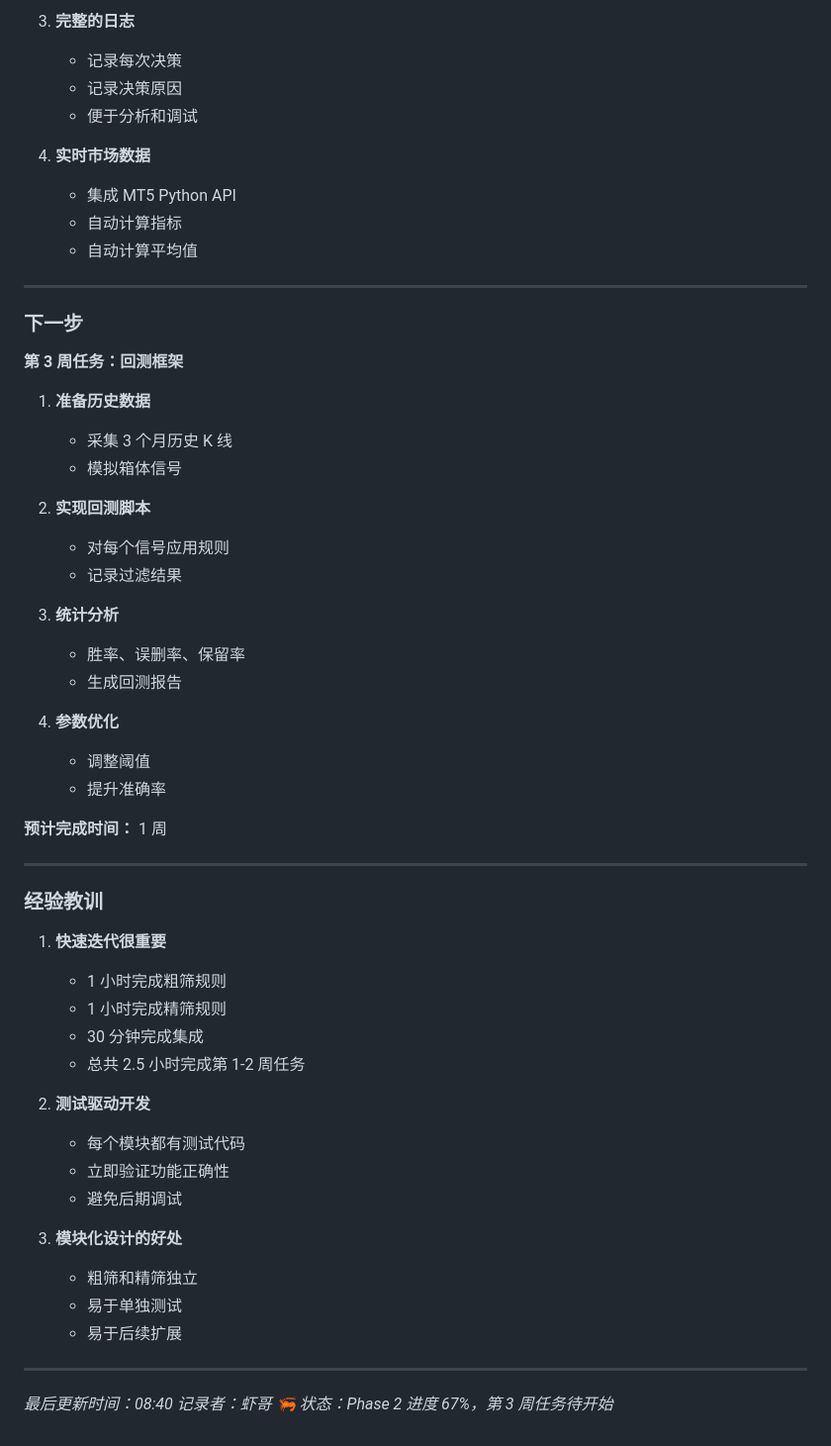
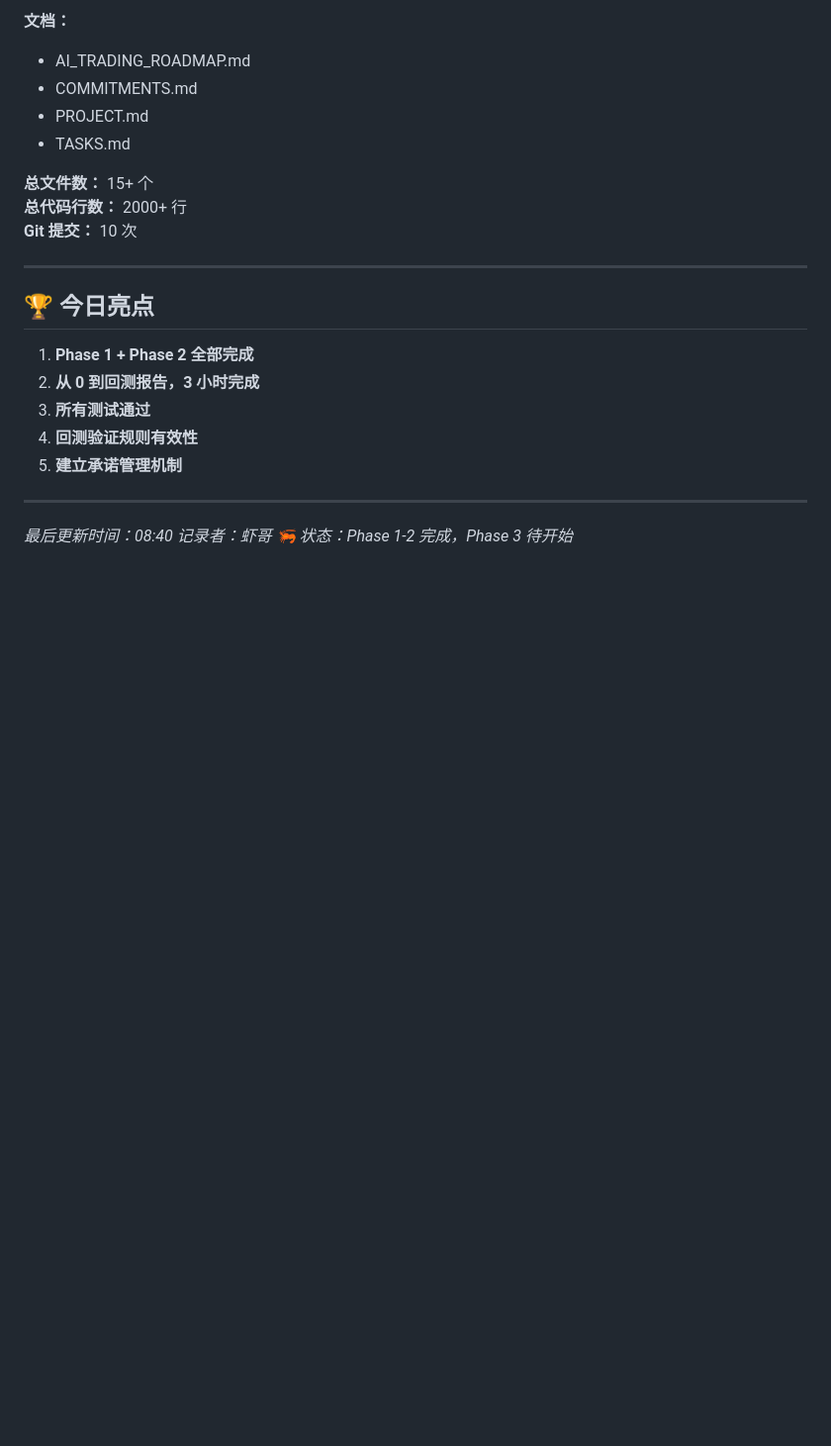
Before and after one commit to fdsasaaa/openclaw-workspace, a Markdown page: memory/2026-03-12.md, the part around one of its changes. Shown at 99% size. Rendered like a GitHub page; blank space fills up the shorter version.

```diff
--- a/memory/2026-03-12.md
+++ b/memory/2026-03-12.md
@@ -138,60 +145,26 @@ MT5 信号 → 文件桥接 → 获取市场数据 → 规则引擎 → 决策
 
-3. **完整的日志**
-   - 记录每次决策
-   - 记录决策原因
-   - 便于分析和调试
+**文档：**
+- AI_TRADING_ROADMAP.md
+- COMMITMENTS.md
+- PROJECT.md
+- TASKS.md
 
-4. **实时市场数据**
-   - 集成 MT5 Python API
-   - 自动计算指标
-   - 自动计算平均值
+**总文件数：** 15+ 个
+**总代码行数：** 2000+ 行
+**Git 提交：** 10 次
 
 ---
 
-### 下一步
+## 🏆 今日亮点
 
-**第 3 周任务：回测框架**
-
-1. **准备历史数据**
-   - 采集 3 个月历史 K 线
-   - 模拟箱体信号
-
-2. **实现回测脚本**
-   - 对每个信号应用规则
-   - 记录过滤结果
-
-3. **统计分析**
-   - 胜率、误删率、保留率
-   - 生成回测报告
-
-4. **参数优化**
-   - 调整阈值
-   - 提升准确率
-
-**预计完成时间：** 1 周
-
----
-
-### 经验教训
-
-1. **快速迭代很重要**
-   - 1 小时完成粗筛规则
-   - 1 小时完成精筛规则
-   - 30 分钟完成集成
-   - 总共 2.5 小时完成第 1-2 周任务
-
-2. **测试驱动开发**
-   - 每个模块都有测试代码
-   - 立即验证功能正确性
-   - 避免后期调试
-
-3. **模块化设计的好处**
-   - 粗筛和精筛独立
-   - 易于单独测试
-   - 易于后续扩展
+1. **Phase 1 + Phase 2 全部完成**
+2. **从 0 到回测报告，3 小时完成**
+3. **所有测试通过**
+4. **回测验证规则有效性**
+5. **建立承诺管理机制**
 
 ---
 
 *最后更新时间：08:40*
 *记录者：虾哥 🦐*
-*状态：Phase 2 进度 67%，第 3 周任务待开始*
+*状态：Phase 1-2 完成，Phase 3 待开始*
```
Also changed, not shown: other parts of memory/2026-03-12.md (+105 -98 lines), PROJECT.md (+52 -43 lines).
